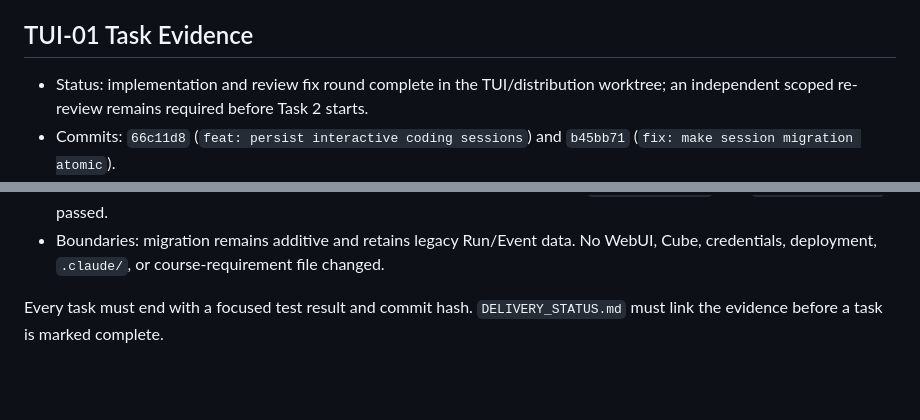
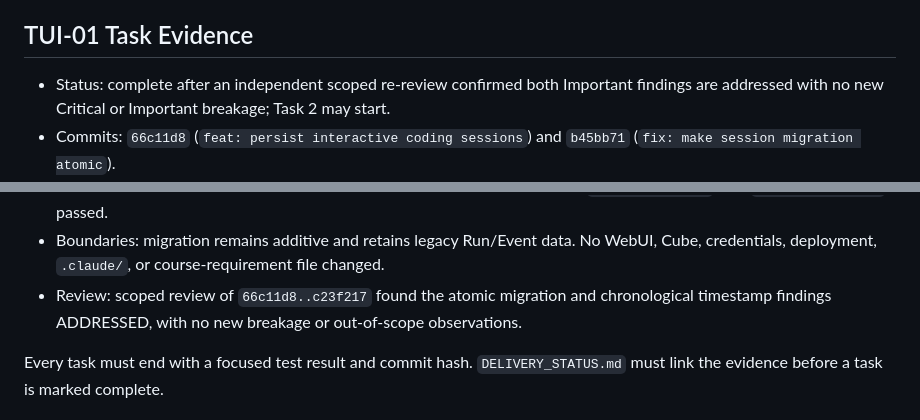
Before and after one commit to Insouciant21/613-coding, a Markdown page: PLAN.md, 2 parts joined by grey strips. GitHub-like rendering; blank space fills up the shorter version.

```diff
--- a/PLAN.md
+++ b/PLAN.md
@@ -204,8 +204,8 @@ Detailed task steps, file paths, interfaces, failing tests, and commit commands
 
 ## TUI-01 Task Evidence
 
-- Status: implementation and review fix round complete in the TUI/distribution worktree; an
-  independent scoped re-review remains required before Task 2 starts.
+- Status: complete after an independent scoped re-review confirmed both Important findings are
+  addressed with no new Critical or Important breakage; Task 2 may start.
 - Commits: `66c11d8` (`feat: persist interactive coding sessions`) and `b45bb71`
   (`fix: make session migration atomic`).
 - TDD evidence: the original domain/storage collection RED failed because `InteractiveSession`
@@ -221,6 +221,8 @@ Detailed task steps, file paths, interfaces, failing tests, and commit commands
   `uv lock --check`, and `git diff --check` passed.
 - Boundaries: migration remains additive and retains legacy Run/Event data. No WebUI, Cube,
   credentials, deployment, `.claude/`, or course-requirement file changed.
+- Review: scoped review of `66c11d8..c23f217` found the atomic migration and chronological
+  timestamp findings ADDRESSED, with no new breakage or out-of-scope observations.
 
 Every task must end with a focused test result and commit hash. `DELIVERY_STATUS.md` must link the evidence before a task is marked complete.
 
```
Also changed, not shown: AGENT_LOG.md (+11 -0 lines), DELIVERY_STATUS.md (+4 -2 lines).
